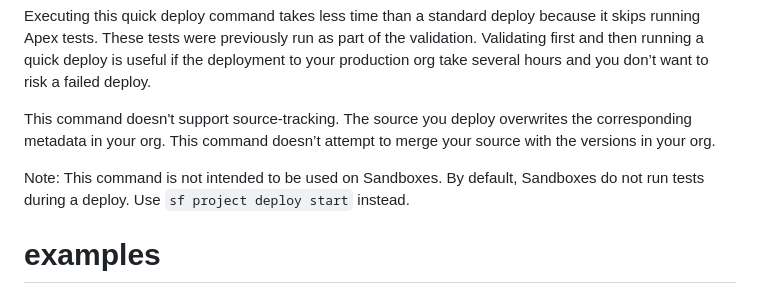
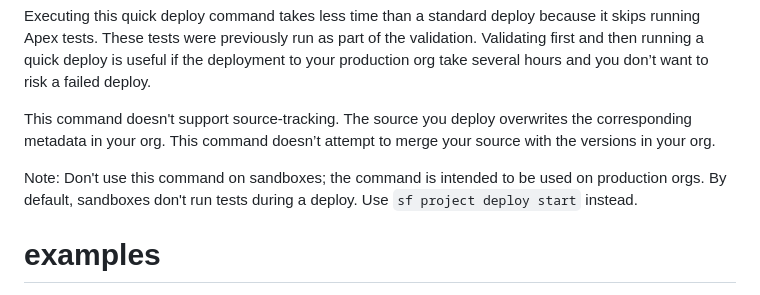
Before and after one commit to salesforcecli/plugin-deploy-retrieve, a Markdown page: messages/deploy.metadata.quick.md, the part around the change. GitHub-like rendering.

Commit message:
Update messages/deploy.metadata.quick.md
Co-authored-by: Juliet Shackell <63259011+jshackell-sfdc@users.noreply.github.com>

```diff
--- a/messages/deploy.metadata.quick.md
+++ b/messages/deploy.metadata.quick.md
@@ -10,7 +10,7 @@ Executing this quick deploy command takes less time than a standard deploy becau
 
 This command doesn't support source-tracking. The source you deploy overwrites the corresponding metadata in your org. This command doesn’t attempt to merge your source with the versions in your org.
 
-Note: This command is not intended to be used on Sandboxes. By default, Sandboxes do not run tests during a deploy. Use `sf project deploy start` instead.
+Note: Don't use this command on sandboxes; the command is intended to be used on production orgs.  By default, sandboxes don't run tests during a deploy. Use `sf project deploy start` instead.
 
 # examples
 
```
